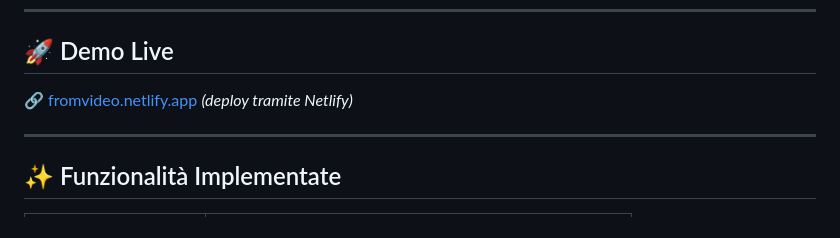
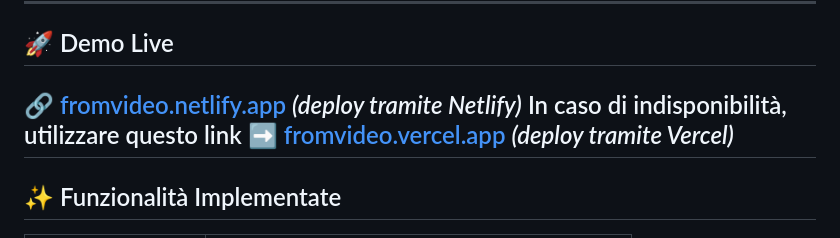
Before and after one commit to userpy42/FromVideo, a Markdown page: README.md, the part around the change. Drawn GitHub-style.

```diff
--- a/README.md
+++ b/README.md
@@ -16,7 +16,7 @@
 ## 🚀 Demo Live
 
 🔗 [fromvideo.netlify.app](https://fromvideo.netlify.app) _(deploy tramite Netlify)_
-
+In caso di indisponibilità, utilizzare questo link ➡️ [fromvideo.vercel.app](https://fromvideo.vercel.app) _(deploy tramite Vercel)_
 ---
 
 ## ✨ Funzionalità Implementate
```
